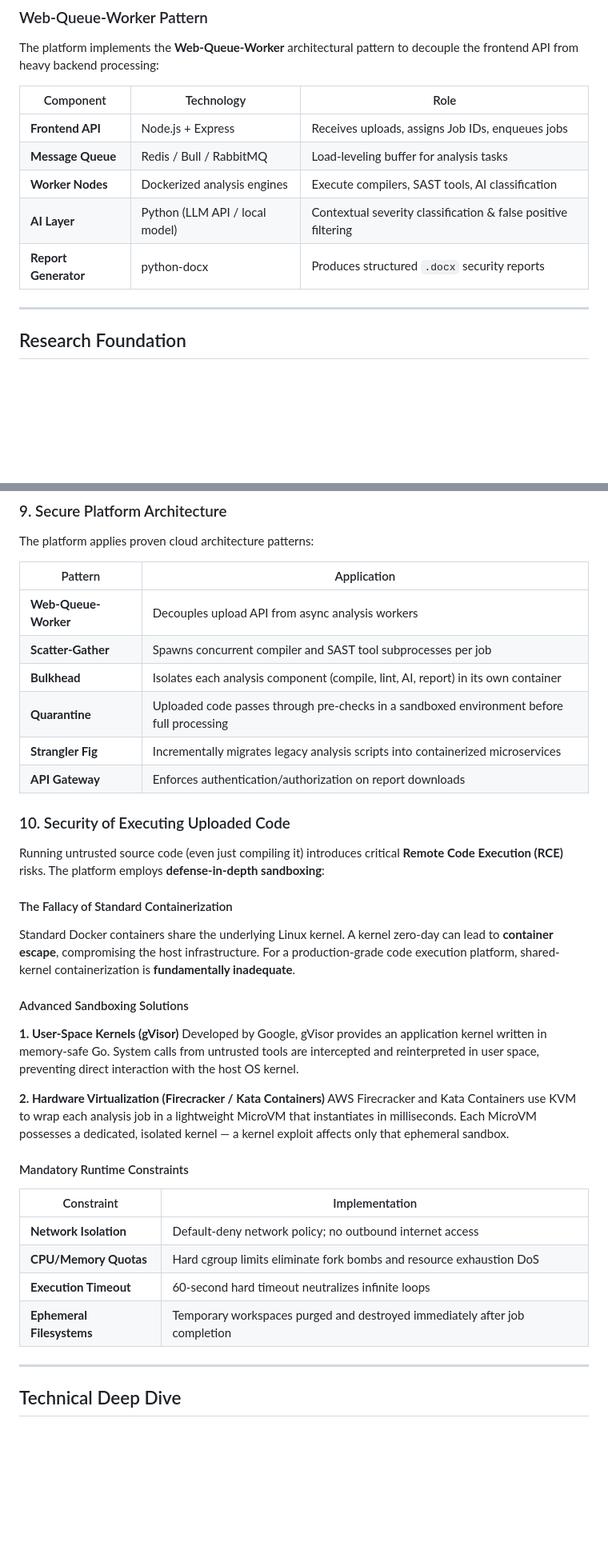
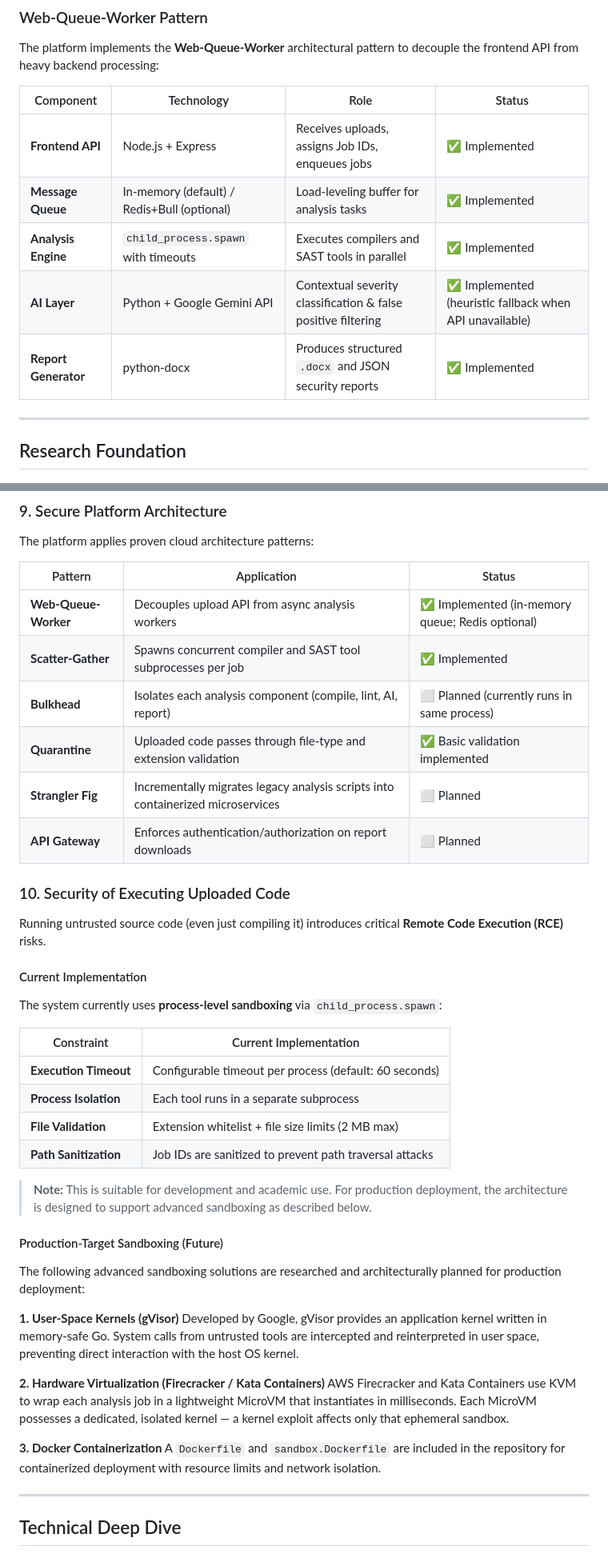
Before and after one commit to aashutosh-thakur/Compiler-And-AI-Based-Bug-Detector, a Markdown page: README.md, 2 parts joined by grey strips. Shown at 80% size. GitHub-like rendering; blank space fills up the shorter version.

Commit message:
docs: update README for 100% accuracy - add implementation status, clarify AI/sandbox

```diff
--- a/README.md
+++ b/README.md
@@ -136,13 +149,13 @@ User Upload → Language Detection → Scatter-Gather Compiler/SAST Execution
 
 The platform implements the **Web-Queue-Worker** architectural pattern to decouple the frontend API from heavy backend processing:
 
-| Component | Technology | Role |
-|---|---|---|
-| **Frontend API** | Node.js + Express | Receives uploads, assigns Job IDs, enqueues jobs |
-| **Message Queue** | Redis / Bull / RabbitMQ | Load-leveling buffer for analysis tasks |
-| **Worker Nodes** | Dockerized analysis engines | Execute compilers, SAST tools, AI classification |
-| **AI Layer** | Python (LLM API / local model) | Contextual severity classification & false positive filtering |
-| **Report Generator** | python-docx | Produces structured `.docx` security reports |
+| Component | Technology | Role | Status |
+|---|---|---|---|
+| **Frontend API** | Node.js + Express | Receives uploads, assigns Job IDs, enqueues jobs | ✅ Implemented |
+| **Message Queue** | In-memory (default) / Redis+Bull (optional) | Load-leveling buffer for analysis tasks | ✅ Implemented |
+| **Analysis Engine** | `child_process.spawn` with timeouts | Executes compilers and SAST tools in parallel | ✅ Implemented |
+| **AI Layer** | Python + Google Gemini API | Contextual severity classification & false positive filtering | ✅ Implemented (heuristic fallback when API unavailable) |
+| **Report Generator** | python-docx | Produces structured `.docx` and JSON security reports | ✅ Implemented |
 
 ---
 
@@ -282,24 +295,35 @@ $$FinalScore = \max(0, R_{final})$$
 
 The platform applies proven cloud architecture patterns:
 
-| Pattern | Application |
-|---|---|
-| **Web-Queue-Worker** | Decouples upload API from async analysis workers |
-| **Scatter-Gather** | Spawns concurrent compiler and SAST tool subprocesses per job |
-| **Bulkhead** | Isolates each analysis component (compile, lint, AI, report) in its own container |
-| **Quarantine** | Uploaded code passes through pre-checks in a sandboxed environment before full processing |
-| **Strangler Fig** | Incrementally migrates legacy analysis scripts into containerized microservices |
-| **API Gateway** | Enforces authentication/authorization on report downloads |
+| Pattern | Application | Status |
+|---|---|---|
+| **Web-Queue-Worker** | Decouples upload API from async analysis workers | ✅ Implemented (in-memory queue; Redis optional) |
+| **Scatter-Gather** | Spawns concurrent compiler and SAST tool subprocesses per job | ✅ Implemented |
+| **Bulkhead** | Isolates each analysis component (compile, lint, AI, report) | ⬜ Planned (currently runs in same process) |
+| **Quarantine** | Uploaded code passes through file-type and extension validation | ✅ Basic validation implemented |
+| **Strangler Fig** | Incrementally migrates legacy analysis scripts into containerized microservices | ⬜ Planned |
+| **API Gateway** | Enforces authentication/authorization on report downloads | ⬜ Planned |
 
 ### 10. Security of Executing Uploaded Code
 
-Running untrusted source code (even just compiling it) introduces critical **Remote Code Execution (RCE)** risks. The platform employs **defense-in-depth sandboxing**:
+Running untrusted source code (even just compiling it) introduces critical **Remote Code Execution (RCE)** risks.
 
-#### The Fallacy of Standard Containerization
+#### Current Implementation
 
-Standard Docker containers share the underlying Linux kernel. A kernel zero-day can lead to **container escape**, compromising the host infrastructure. For a production-grade code execution platform, shared-kernel containerization is **fundamentally inadequate**.
+The system currently uses **process-level sandboxing** via `child_process.spawn`:
 
-#### Advanced Sandboxing Solutions
+| Constraint | Current Implementation |
+|---|---|
+| **Execution Timeout** | Configurable timeout per process (default: 60 seconds) |
+| **Process Isolation** | Each tool runs in a separate subprocess |
+| **File Validation** | Extension whitelist + file size limits (2 MB max) |
+| **Path Sanitization** | Job IDs are sanitized to prevent path traversal attacks |
+
+> **Note:** This is suitable for development and academic use. For production deployment, the architecture is designed to support advanced sandboxing as described below.
+
+#### Production-Target Sandboxing (Future)
+
+The following advanced sandboxing solutions are researched and architecturally planned for production deployment:
 
 **1. User-Space Kernels (gVisor)**
 Developed by Google, gVisor provides an application kernel written in memory-safe Go. System calls from untrusted tools are intercepted and reinterpreted in user space, preventing direct interaction with the host OS kernel.
@@ -307,14 +331,8 @@ Developed by Google, gVisor provides an application kernel written in memory-saf
 **2. Hardware Virtualization (Firecracker / Kata Containers)**
 AWS Firecracker and Kata Containers use KVM to wrap each analysis job in a lightweight MicroVM that instantiates in milliseconds. Each MicroVM possesses a dedicated, isolated kernel — a kernel exploit affects only that ephemeral sandbox.
 
-#### Mandatory Runtime Constraints
-
-| Constraint | Implementation |
-|---|---|
-| **Network Isolation** | Default-deny network policy; no outbound internet access |
-| **CPU/Memory Quotas** | Hard cgroup limits eliminate fork bombs and resource exhaustion DoS |
-| **Execution Timeout** | 60-second hard timeout neutralizes infinite loops |
-| **Ephemeral Filesystems** | Temporary workspaces purged and destroyed immediately after job completion |
+**3. Docker Containerization**
+A `Dockerfile` and `sandbox.Dockerfile` are included in the repository for containerized deployment with resource limits and network isolation.
 
 ---
 
```
Also changed, not shown: other parts of README.md (+20 -7 lines).
